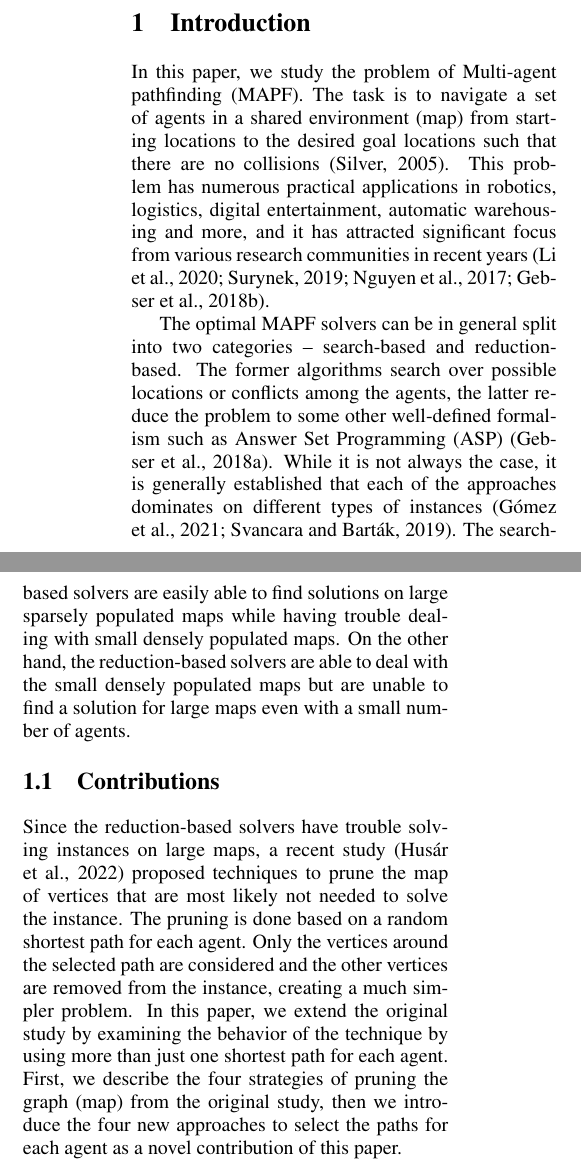
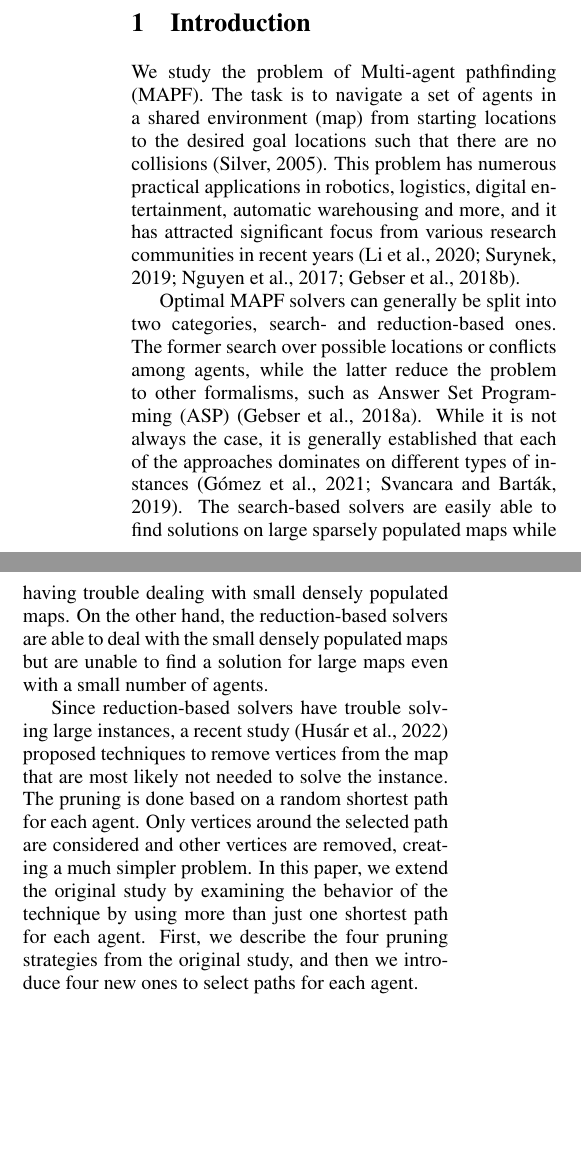
Before and after one commit to svancaj/ICAART-2023---corridor-MAPF---SP-study, a LaTeX document (main.tex, which reads 01introduction.tex): two parts of the columns of page 1 of 8, joined at a grey line, cut so that both start at the same text, the shorter picture padded with empty space. Compiled offline with pdfLaTeX.

Commit message:
rewrote introduction

```diff
--- a/01introduction.tex
+++ b/01introduction.tex
@@ -1,13 +1,19 @@
 \section{Introduction}
 
-In this paper, we study the problem of Multi-agent pathfinding (MAPF). The task is to navigate a set of agents in a shared environment (map) from starting locations to the desired goal locations such that there are no collisions~\cite{DBLP:conf/aiide/Silver05}. This problem has numerous practical applications in robotics, logistics, digital entertainment, automatic warehousing and more, and it has attracted significant focus from various research communities in recent years~\cite{sven_lifelong,DBLP:conf/ijcai/Surynek19,ngobsoscye17a,geobscra18a}.
+We study the problem of Multi-agent pathfinding (MAPF). The task is to navigate a set of agents in a shared environment (map) from starting locations to the desired goal locations such that there are no collisions~\cite{DBLP:conf/aiide/Silver05}. This problem has numerous practical applications in robotics, logistics, digital entertainment, automatic warehousing and more, and it has attracted significant focus from various research communities in recent years~\cite{sven_lifelong,DBLP:conf/ijcai/Surynek19,ngobsoscye17a,geobscra18a}.
 
-The optimal MAPF solvers can be in general split into two categories -- search-based and reduction-based. The former algorithms search over possible locations or conflicts among the agents, the latter reduce the problem to some other well-defined formalism such as Answer Set Programming (ASP)~\cite{geobotscsangso18a}. While it is not always the case, it is generally established that each of the approaches dominates on different types of instances~\cite{DBLP:journals/access/GomezHB21,DBLP:conf/icaart/SvancaraB19}. The search-based solvers are easily able to find solutions on large sparsely populated maps while having trouble dealing with small densely populated maps. On the other hand, the reduction-based solvers are able to deal with the small densely populated maps but are unable to find a solution for large maps even with a small number of agents.
+Optimal MAPF solvers can generally be split into two categories, search- and reduction-based ones. The former search
+over possible locations or conflicts among agents, while the latter reduce the problem to other formalisms, such as Answer Set Programming (ASP)~\cite{geobotscsangso18a}. While it is not always the case, it is generally established that each of the approaches dominates on different types of instances~\cite{DBLP:journals/access/GomezHB21,DBLP:conf/icaart/SvancaraB19}. The search-based solvers are easily able to find solutions on large sparsely populated maps while having trouble dealing with small densely populated maps. On the other hand, the reduction-based solvers are able to deal with the small densely populated maps but are unable to find a solution for large maps even with a small number of agents.
 
-\subsection{Contributions}
-
-Since the reduction-based solvers have trouble solving instances on large maps, a recent study~\cite{AAMAS_corridors} proposed techniques to prune the map of vertices that are most likely not needed to solve the instance. The pruning is done based on a random shortest path for each agent. Only the vertices around the selected path are considered and the other vertices are removed from the instance, creating a much simpler problem. In this paper, we extend the original study by examining the behavior of the technique by using more than just one shortest path for each agent. First, we describe the four strategies of pruning the graph (map) from the original study, then we introduce the four new approaches to select the paths for each agent as a novel contribution of this paper.
+% \textbf{Contributions.}
+%
+Since reduction-based solvers have trouble solving large instances, a recent study~\cite{AAMAS_corridors} proposed techniques to remove vertices from the map that are most likely not needed to solve the instance. The pruning is done based on a random shortest path for each agent. Only vertices around the selected path are considered and other vertices are removed, creating a much simpler problem. In this paper, we extend the original study by examining the behavior of the technique by using more than just one shortest path for each agent. First, we describe the four pruning strategies from the original study, and then we introduce four new ones to select paths for each agent.
 
 %\subsection{Structure of the paper}
 
 %The paper is structured as follows. First, we establish formal definitions used in MAPF, then we introduce the ASP encoding we used as our reduction-based MAPF solver. In section~\ref{sec:subgraph}, we describe the sub-graph method from~\cite{AAMAS_corridors}. In section~\ref{sec:SP}, we describe our contribution of choosing the shortest paths for each agent. Lastly, we perform experimental evaluation of all of the different approaches.
+
+%%% Local Variables:
+%%% mode: latex
+%%% TeX-master: "main"
+%%% End:
```
